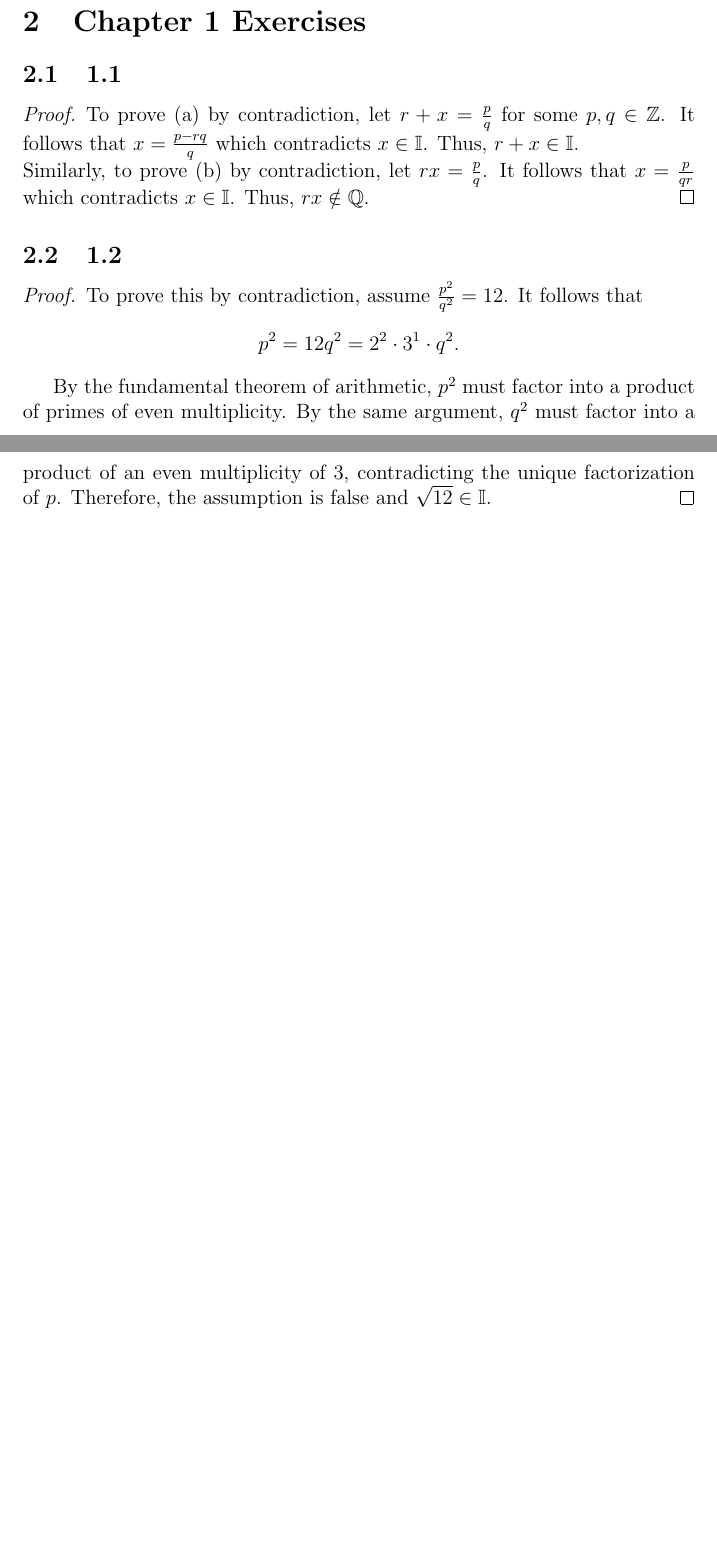
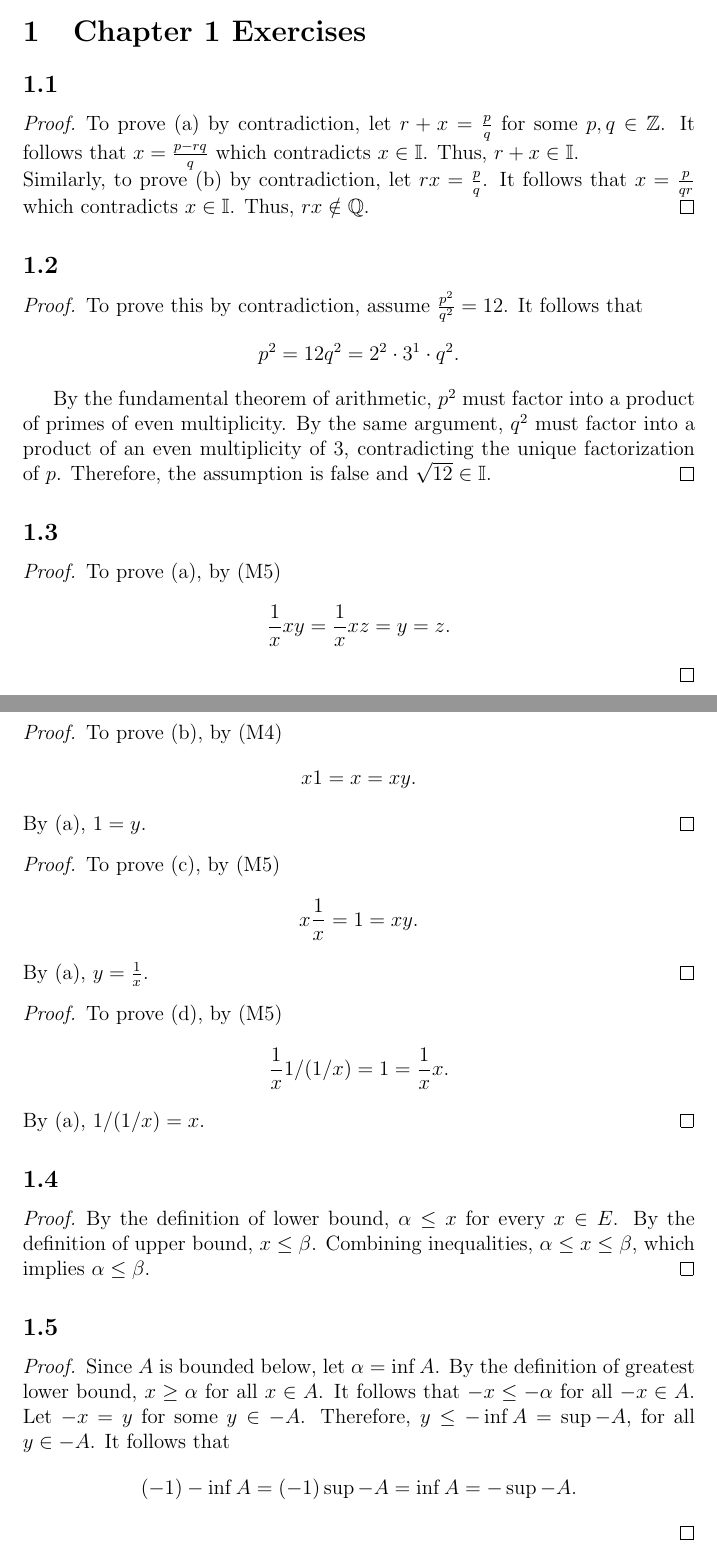
Before and after one commit to 2Shaun/Baby-Rudin, a LaTeX document (1.tex): two parts of pages 1 and 2 of 2 before the commit and two parts of pages 1 and 2 of 3 after it, joined at a grey line, cut so that both start at the same text, the shorter picture padded with empty space. Compiled offline with pdfLaTeX.

Commit message:
Exercises, 1.3, 1.4, and 1.5

```diff
--- a/1.tex
+++ b/1.tex
@@ -13,6 +13,72 @@
 
 \begin{document}
 \maketitle
+\section{Chapter 1 Exercises}
+\subsection{}
+\begin{proof}
+				To prove (a) by contradiction, let $r + x = \frac{p}{q}$ for some $p,q \in \mathbb{Z}$.
+				It follows that $x = \frac{p-rq}{q}$ which contradicts $x \in \mathbb{I}$.
+				Thus, $r + x \in \mathbb{I}$. \\
+				Similarly, to prove (b) by contradiction,
+				let $rx = \frac{p}{q}$. It follows that $x = \frac{p}{qr}$
+				which contradicts $x \in \mathbb{I}$. Thus, $rx \notin \mathbb{Q}$.
+\end{proof}
+\subsection{}
+\begin{proof}
+				To prove this by contradiction, assume $\frac{p^{2}}{q^{2}}=12$. It follows that
+				\begin{gather*}
+								p^{2}=12q^{2}=2^{2}\cdot3^{1}\cdot q^{2}.
+				\end{gather*}
+
+								By the fundamental theorem of arithmetic, $p^{2}$ must factor into a
+				product of primes of even multiplicity. By the same argument, $q^{2}$ must factor into
+				a product of an even multiplicity of $3$, contradicting the unique factorization of $p$.
+				Therefore, the assumption is false and $\sqrt{12}\in\mathbb{I}$.
+\end{proof}
+\subsection{}
+\begin{proof}
+				To prove (a), by (M5)
+				\begin{gather*}
+					\frac{1}{x}xy=\frac{1}{x}xz=y=z.
+				\end{gather*}
+\end{proof}
+\begin{proof}
+				To prove (b), by (M4)
+				\begin{gather*}
+								x1=x=xy.
+				\end{gather*}
+				By (a), $1=y$.
+\end{proof}
+\begin{proof}
+				To prove (c), by (M5)
+				\begin{gather*}
+								x\frac{1}{x}=1=xy.
+				\end{gather*}
+				By (a), $y=\frac{1}{x}$.
+\end{proof}
+\begin{proof}
+				To prove (d), by (M5)
+				\begin{gather*}
+								\frac{1}{x}1/(1/x)=1=\frac{1}{x}x.
+				\end{gather*}
+				By (a), $1/(1/x)=x$.
+\end{proof}
+\subsection{}
+\begin{proof}
+				By the definition of lower bound, $\alpha\leq x$ for every $x\in E$.
+				By the definition of upper bound, $x\leq\beta$. Combining inequalities,
+				$\alpha\leq x\leq\beta$, which implies $\alpha\leq\beta$.
+\end{proof}
+\subsection{}
+\begin{proof}
+				Since $A$ is bounded below, let $\alpha=\inf A$. By the definition of greatest lower bound,
+				$x\geq\alpha$ for all $x\in A$. It follows that $-x\leq-\alpha$ for all $-x\in A$.
+				Let $-x=y$ for some $y\in-A$. Therefore, $y\leq-\inf A=\sup -A$, for all $y\in-A$.
+				It follows that
+				\begin{gather*}
+							(-1)-\inf A=(-1)\sup -A=\inf A=-\sup-A.
+				\end{gather*}
+\end{proof}
 \section{Addition in the Real Number Field}
 \begin{proof}
 Let $\alpha$ and $\beta$ be cuts, such that $\alpha\subset\beta$.
@@ -25,27 +91,5 @@ Since $\alpha\in\beta$, by (II), $r-s\in\alpha$. Since $r=r-s+s$, we can say $(r
 To verify that $\alpha + \beta$ satisfies (II), for some $r' \in \alpha$ such that $r < r'$ and
 $s' \in \beta$ such that $s < s'$. It follows that $r + s < r' + s' \in \alpha + \beta$.
 \end{proof}
-\section{Chapter 1 Exercises}
-\subsection{1.1}
-\begin{proof}
-				To prove (a) by contradiction, let $r + x = \frac{p}{q}$ for some $p,q \in \mathbb{Z}$.
-				It follows that $x = \frac{p-rq}{q}$ which contradicts $x \in \mathbb{I}$.
-				Thus, $r + x \in \mathbb{I}$. \\
-				Similarly, to prove (b) by contradiction,
-				let $rx = \frac{p}{q}$. It follows that $x = \frac{p}{qr}$
-				which contradicts $x \in \mathbb{I}$. Thus, $rx \notin \mathbb{Q}$.
-\end{proof}
-\subsection{1.2}
-\begin{proof}
-				To prove this by contradiction, assume $\frac{p^{2}}{q^{2}}=12$. It follows that
-				\begin{gather*}
-								p^{2}=12q^{2}=2^{2}\cdot3^{1}\cdot q^{2}.
-				\end{gather*}
-
-								By the fundamental theorem of arithmetic, $p^{2}$ must factor into a
-				product of primes of even multiplicity. By the same argument, $q^{2}$ must factor into
-				a product of an even multiplicity of $3$, contradicting the unique factorization of $p$.
-				Therefore, the assumption is false and $\sqrt{12}\in\mathbb{I}$.
-\end{proof}
 
 \end{document}
```
Also changed, not shown: 6 other files.
